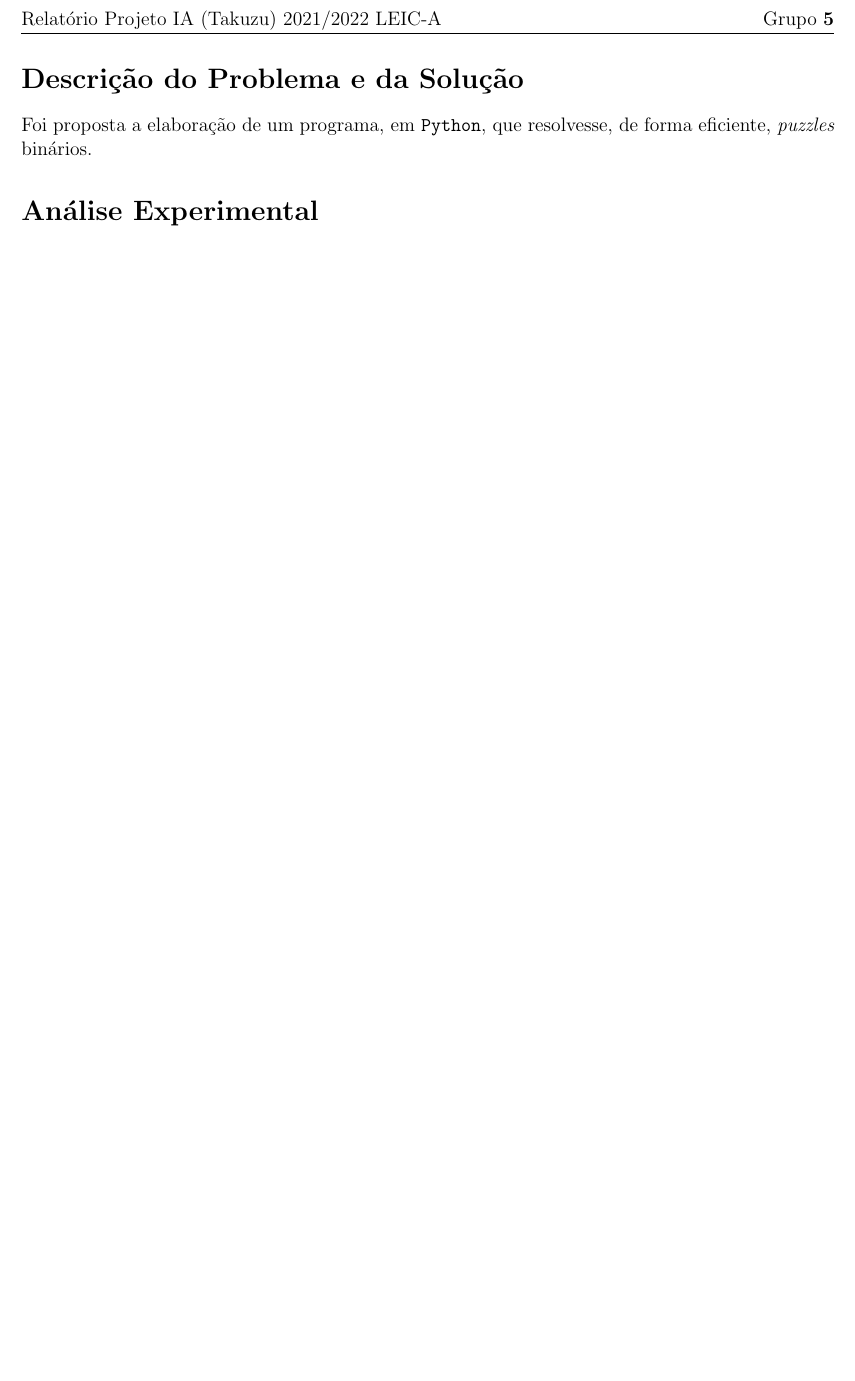
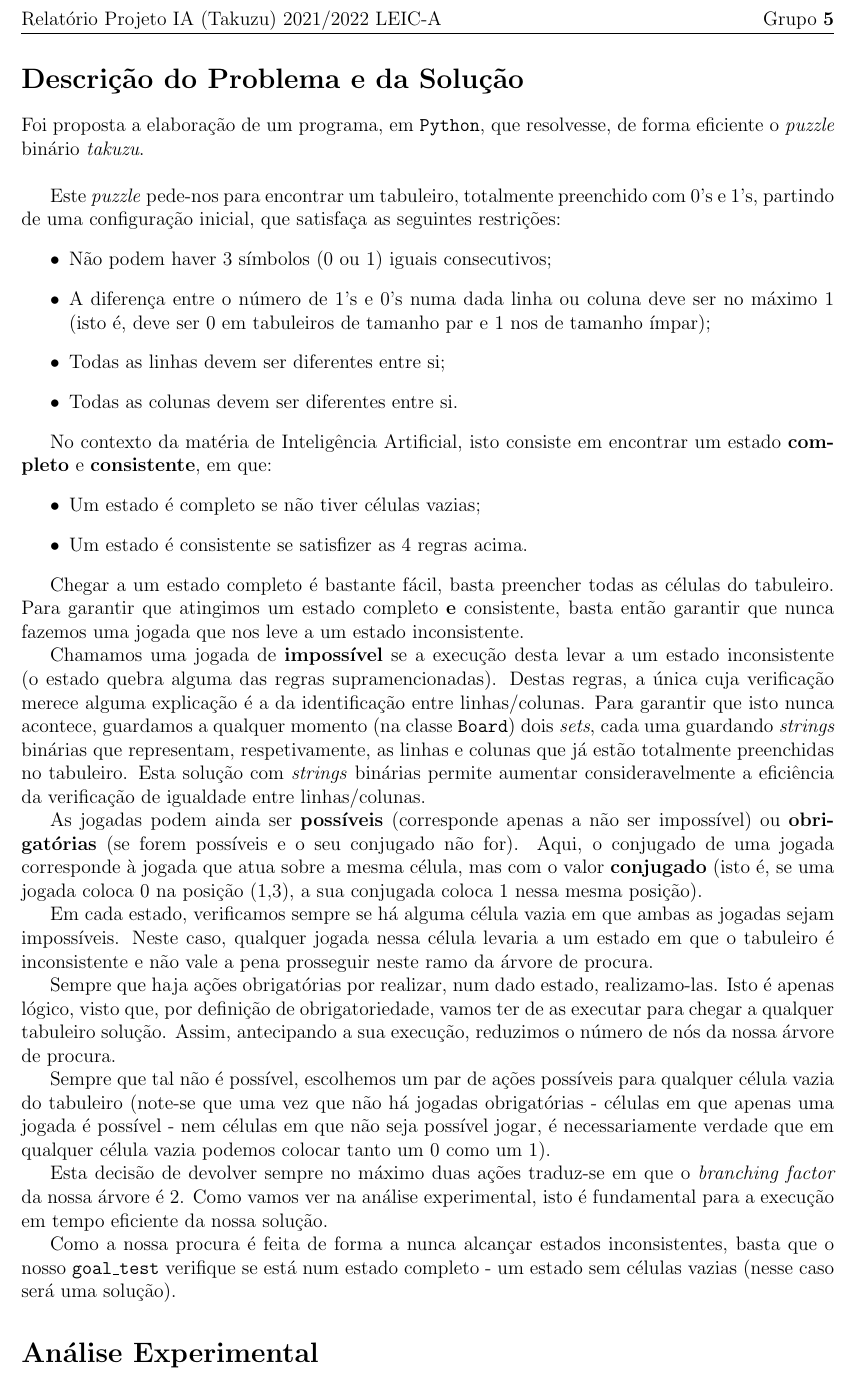
Before and after one commit to good-rock-maad-sintra/takuzu-ai, a LaTeX document (docs/report.tex): part of page 2 of 2, cut so that both start at the same text. Compiled offline with pdfLaTeX.

Commit message:
Problem and Solution Descrpition

```diff
--- a/docs/report.tex
+++ b/docs/report.tex
@@ -63,9 +63,54 @@
 
   \section*{Descrição do Problema e da Solução}
 
-  Foi proposta a elaboração de um programa, em \texttt{Python}, que resolvesse,
-  de forma eficiente, \textit{puzzles} binários.
+  Foi proposta a elaboração de um programa, em \texttt{Python}, que resolvesse, de forma eficiente o \textit{puzzle} binário \textit{takuzu}. \\
+
+  Este \textit{puzzle} pede-nos para encontrar um tabuleiro, totalmente preenchido com 0's e 1's, partindo de uma configuração inicial, que satisfaça as seguintes restrições:
+  \begin{itemize}
+    \item Não podem haver 3 símbolos (0 ou 1) iguais consecutivos;
+    \item A diferença entre o número de 1's e 0's numa dada linha ou coluna deve ser no máximo 1 (isto é, deve ser 0 em tabuleiros de tamanho par e 1 nos de tamanho ímpar);
+    \item Todas as linhas devem ser diferentes entre si;
+    \item Todas as colunas devem ser diferentes entre si.
+  \end{itemize}
+
+  No contexto da matéria de Inteligência Artificial, isto consiste em encontrar um estado \textbf{completo} e \textbf{consistente}, em que:
+  \begin{itemize}
+    \item Um estado é completo se não tiver células vazias;
+    \item Um estado é consistente se satisfizer as 4 regras acima.
+  \end{itemize}
+
+  Chegar a um estado completo é bastante fácil, basta preencher todas as células do tabuleiro.
+  Para garantir que atingimos um estado completo \textbf{e} consistente, basta então garantir que nunca fazemos uma jogada que nos leve a um estado inconsistente.
+
+  Chamamos uma jogada de \textbf{impossível} se a execução desta levar a um estado inconsistente (o estado quebra alguma das regras supramencionadas).
+  Destas regras, a única cuja verificação merece alguma explicação é a da identificação entre linhas/colunas.
+  Para garantir que isto nunca acontece, guardamos a qualquer momento (na classe \texttt{Board}) dois \textit{sets}, cada uma guardando \textit{strings} binárias que representam, respetivamente, as linhas e colunas que já estão totalmente preenchidas no tabuleiro.
+  Esta solução com \textit{strings} binárias permite aumentar consideravelmente a eficiência da verificação de igualdade entre linhas/colunas.
+
+  As jogadas podem ainda ser \textbf{possíveis} (corresponde apenas a não ser impossível) ou \textbf{obrigatórias} (se forem possíveis e o seu conjugado não for).
+  Aqui, o conjugado de uma jogada corresponde à jogada que atua sobre a mesma célula, mas com o valor \textbf{conjugado} (isto é, se uma jogada coloca 0 na posição (1,3), a sua conjugada coloca 1 nessa mesma posição).
+
+  Em cada estado, verificamos sempre se há alguma célula vazia em que ambas as jogadas sejam impossíveis.
+  Neste caso, qualquer jogada nessa célula levaria a um estado em que o tabuleiro é inconsistente e não vale a pena prosseguir neste ramo da árvore de procura.
+
+  Sempre que haja ações obrigatórias por realizar, num dado estado, realizamo-las.
+  Isto é apenas lógico, visto que, por definição de obrigatoriedade, vamos ter de as executar para chegar a qualquer tabuleiro solução.
+  Assim, antecipando a sua execução, reduzimos o número de nós da nossa árvore de procura.
+
+  Sempre que tal não é possível, escolhemos um par de ações possíveis para qualquer célula vazia do tabuleiro (note-se que uma vez que não há jogadas obrigatórias - células em que apenas uma jogada é possível - nem células em que não seja possível jogar, é necessariamente verdade que em qualquer célula vazia podemos colocar tanto um 0 como um 1).
+
+  Esta decisão de devolver sempre no máximo duas ações traduz-se em que o \textit{branching factor} da nossa árvore é 2.
+  Como vamos ver na análise experimental, isto é fundamental para a execução em tempo eficiente da nossa solução.
+
+  Como a nossa procura é feita de forma a nunca alcançar estados inconsistentes, basta que o nosso \texttt{goal\_test} verifique se está num estado completo - um estado sem células vazias (nesse caso será uma solução).
+
+  % TODO: enquadrar a nossa solução no contexto de CSP's
 
   \section*{Análise Experimental}
 
+  % Assinalar que o branching factor tem bastante relevância na diferença entre
+  % procuras.
+
+  % hyperfine em cada procura com e sem branching factor a 2
+
 \end{document}
```
Also changed, not shown: docs/report.pdf.
